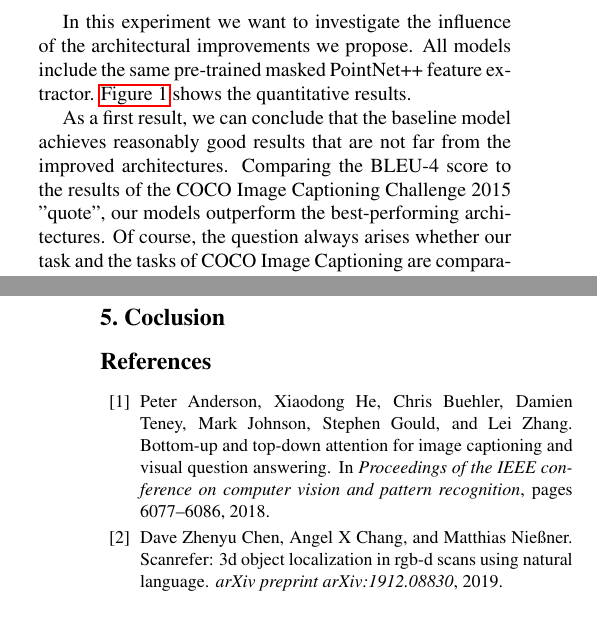
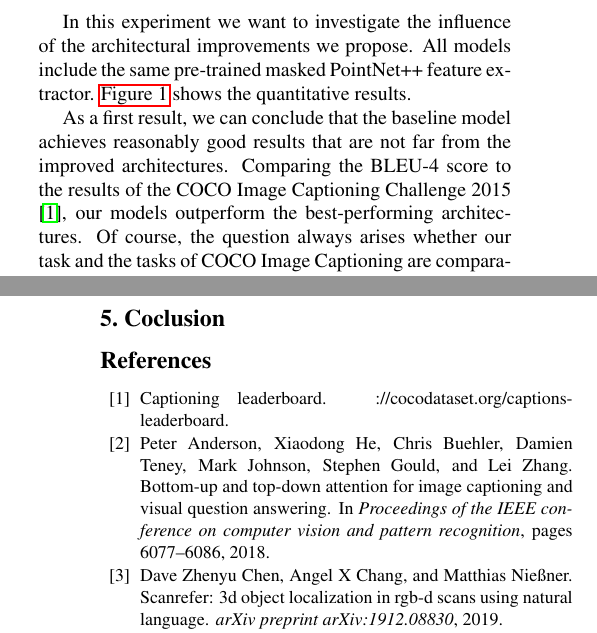
Before and after one commit to nseppix/scan2cap, a LaTeX paper (docs/report/report.tex): two parts of the columns of pages 2 and 3 of 5, joined at a grey line, cut so that both start at the same text. Compiled offline with pdfLaTeX.

Commit message:
added new citation and bib entry

```diff
--- a/docs/report/report.tex
+++ b/docs/report/report.tex
@@ -136,7 +136,7 @@ For our models based on VoteNet we filter out all objects that have an object fr
 In this experiment we want to investigate the influence of the architectural improvements we propose. All models include the same pre-trained masked PointNet++ feature extractor.
 \autoref{tab:quantitative_results} shows the quantitative results.
 
-As a first result, we can conclude that the baseline model achieves reasonably good results that are not far from the improved architectures. Comparing the BLEU-4 score to the results of the COCO Image Captioning Challenge 2015 "quote", our models outperform the best-performing architectures. Of course, the question always arises whether our task and the tasks of COCO Image Captioning are comparable. We argue that our vocabulary and gt sentence structure is much simpler and therefore leads to better results.
+As a first result, we can conclude that the baseline model achieves reasonably good results that are not far from the improved architectures. Comparing the BLEU-4 score to the results of the COCO Image Captioning Challenge 2015 \cite{COCO}, our models outperform the best-performing architectures. Of course, the question always arises whether our task and the tasks of COCO Image Captioning are comparable. We argue that our vocabulary and gt sentence structure is much simpler and therefore leads to better results.
 
 Secondly, the results show that improving the feature extractor (improved architecture) and improving the captioning meachnism (attention) lead to higher scores. The best results are obtained by the attention model, except for the BLEU-4 score where the improved architecture is slightly better.
 
```
Also changed, not shown: docs/report/report.bib (+5 -0 lines), docs/report/report.pdf.
